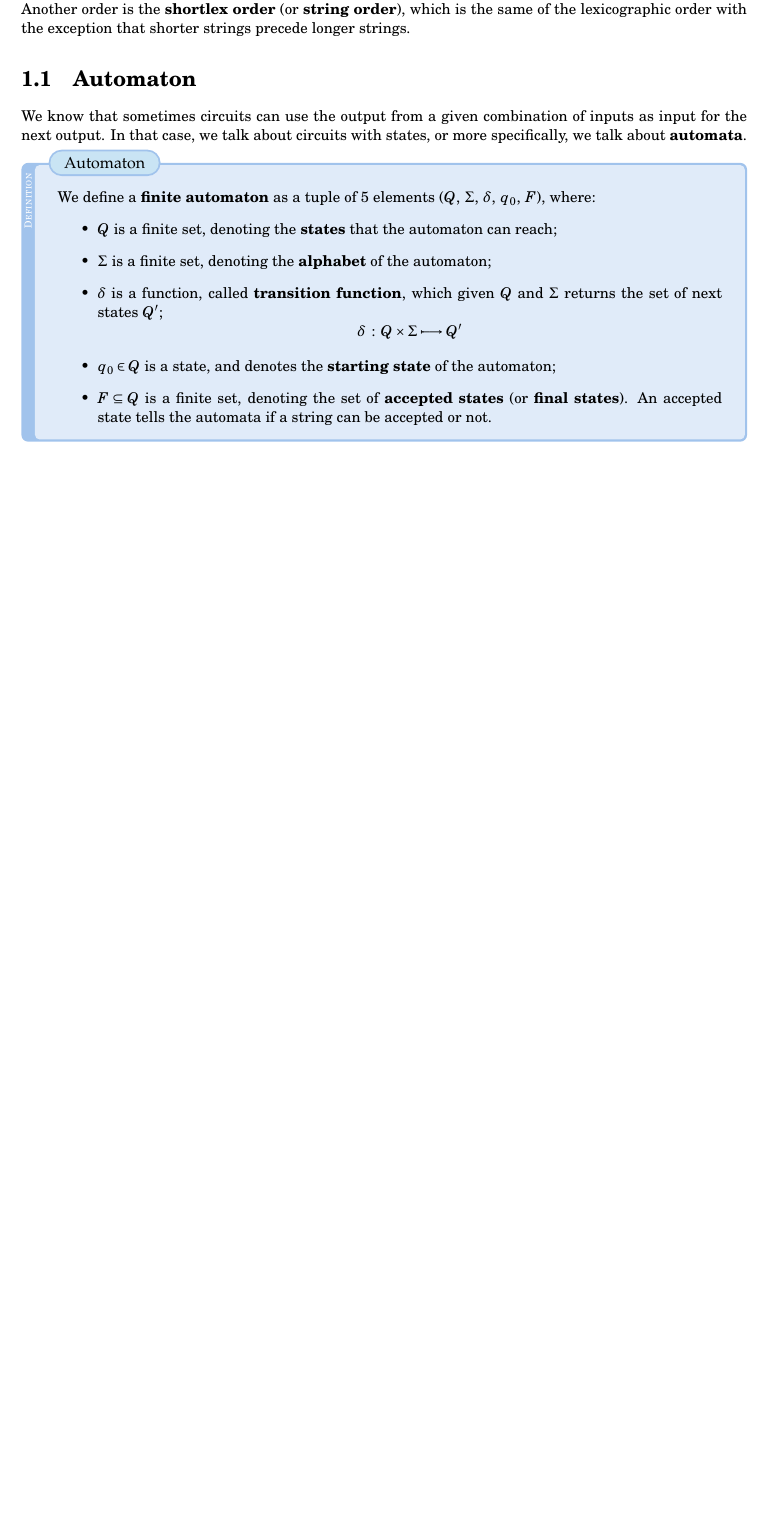
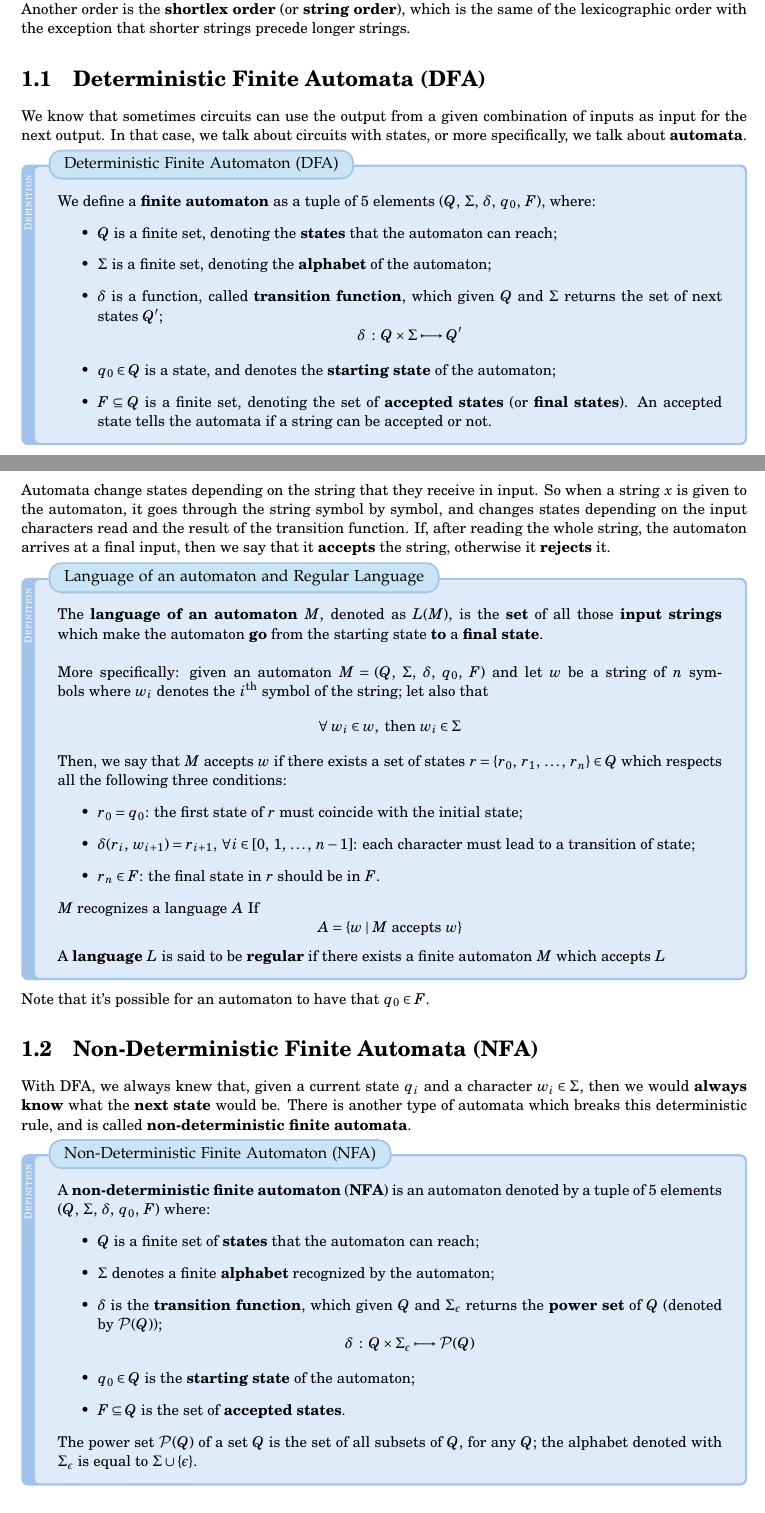
Before and after one commit to ElBi21/ACSAI, a LaTeX document (3rd Year/Foundations of Computer Science/main.tex, which reads 3rd Year/Foundations of Computer Science/chaps/chap1_languages.tex): part of page 2 of 2 before the commit and two parts of pages 2 and 3 of 3 after it, the two joined at a grey line, cut so that both start at the same text, the shorter picture padded with empty space. The pictures show the PDF file 3rd Year/Foundations of Computer Science/main.pdf that the author committed with the source.

Commit message:
FOCS - NFA

```diff
--- a/3rd Year/Foundations of Computer Science/chaps/chap1_languages.tex
+++ b/3rd Year/Foundations of Computer Science/chaps/chap1_languages.tex
@@ -40,11 +40,11 @@ While we may think that computers are just machines, there is an incredible work
 
 \noindent Languages can follow an order. There are different types of orders, one of which is the \textbf{lexicographic order}, which is defined by the order of the alphabet; we can think of it as the familiar dictionary order. Another order is the \textbf{shortlex order} (or \textbf{string order}), which is the same of the lexicographic order with the exception that shorter strings precede longer strings.
 
-\section{Automaton}
+\section{Deterministic Finite Automata (DFA)}
 
 We know that sometimes circuits can use the output from a given combination of inputs as input for the next output. In that case, we talk about circuits with states, or more specifically, we talk about \textbf{automata}.
 
-\begin{definition}{Automaton}
+\begin{definition}{Deterministic Finite Automaton (DFA)}
     We define a \textbf{finite automaton} as a tuple of 5 elements $(Q, \; \Sigma, \; \delta, \; q_{0}, \; F)$, where:
     \begin{itemize}
         \item $Q$ is a finite set, denoting the \textbf{states} that the automaton can reach;
@@ -78,3 +78,45 @@ We know that sometimes circuits can use the output from a given combination of i
         \includegraphics[scale = 0.25]{imgs/001.png}
     \end{center}
 \end{example}
+
+\noindent Automata change states depending on the string that they receive in input. So when a string $x$ is given to the automaton, it goes through the string symbol by symbol, and changes states depending on the input characters read and the result of the transition function. If, after reading the whole string, the automaton arrives at a final input, then we say that it \textbf{accepts} the string, otherwise it \textbf{rejects} it.
+
+\begin{definition}{Language of an automaton and Regular Language}
+    The \textbf{language of an automaton} $M$, denoted as $L(M)$, is the \textbf{set} of all those \textbf{input strings} which make the automaton \textbf{go} from the starting state \textbf{to} a \textbf{final state}.
+    \\\\
+    \noindent More specifically: given an automaton $M = (Q, \; \Sigma, \; \delta, \; q_{0}, \; F)$ and let $w$ be a string of $n$ symbols where $w_i$ denotes the $i^\text{th}$ symbol of the string; let also that
+    \[ \forall \; w_{i} \in w, \text{ then } w_{i} \in \Sigma \]
+
+    \noindent Then, we say that $M$ accepts $w$ if there exists a set of states $r = \{ r_{0}, \; r_{1}, \; \dots, \; r_{n} \} \in Q$ which respects all the following three conditions:
+    \begin{itemize}
+        \item $r_0 = q_0$: the first state of $r$ must coincide with the initial state;
+        \item $\delta(r_{i}, \; w_{i + 1}) = r_{i + 1}, \; \forall  i \in [0, \; 1, \; \dots, \; n-1]$: each character must lead to a transition of state;
+        \item $r_{n} \in F$: the final state in $r$ should be in $F$.
+    \end{itemize}
+
+    \noindent $M$ recognizes a language $A$ If
+    \[ A = \{ w \; | \; M \text{ accepts } w \} \]
+
+    \noindent A \textbf{language} $L$ is said to be \textbf{regular} if there exists a finite automaton $M$ which accepts $L$
+\end{definition}
+
+\noindent Note that it's possible for an automaton to have that $q_{0} \in F$.
+
+\section{Non-Deterministic Finite Automata (NFA)}
+
+With DFA, we always knew that, given a current state $q_i$ and a character $w_i \in \Sigma$, then we would \textbf{always know} what the \textbf{next state} would be. There is another type of automata which breaks this deterministic rule, and is called \textbf{non-deterministic finite automata}.
+
+\begin{definition}{Non-Deterministic Finite Automaton (NFA)}
+    A \textbf{non-deterministic finite automaton} (\textbf{NFA}) is an automaton denoted by a tuple of 5 elements $(Q, \; \Sigma, \; \delta, \; q_{0}, \; F)$ where:
+    \begin{itemize}
+        \item $Q$ is a finite set of \textbf{states} that the automaton can reach;
+        \item $\Sigma$ denotes a finite \textbf{alphabet} recognized by the automaton;
+        \item $\delta$ is the \textbf{transition function}, which given $Q$ and $\Sigma_\epsilon$ returns the \textbf{power set} of $Q$ (denoted by $\mathcal{P}(Q)$);
+        \[ \delta \; : \; Q \times \Sigma_\epsilon \longmapsto \mathcal{P}(Q) \]
+
+        \item $q_{0} \in Q$ is the \textbf{starting state} of the automaton;
+        \item $F \subseteq Q$ is the set of \textbf{accepted states}.
+    \end{itemize}
+
+    \noindent The power set $\mathcal{P}(Q)$ of a set $Q$ is the set of all subsets of $Q$, for any $Q$; the alphabet denoted with $\Sigma_\epsilon$ is equal to $\Sigma \cup \{ \epsilon \}$.
+\end{definition}
```
Also changed, not shown: 3rd Year/Foundations of Computer Science/main.pdf.
